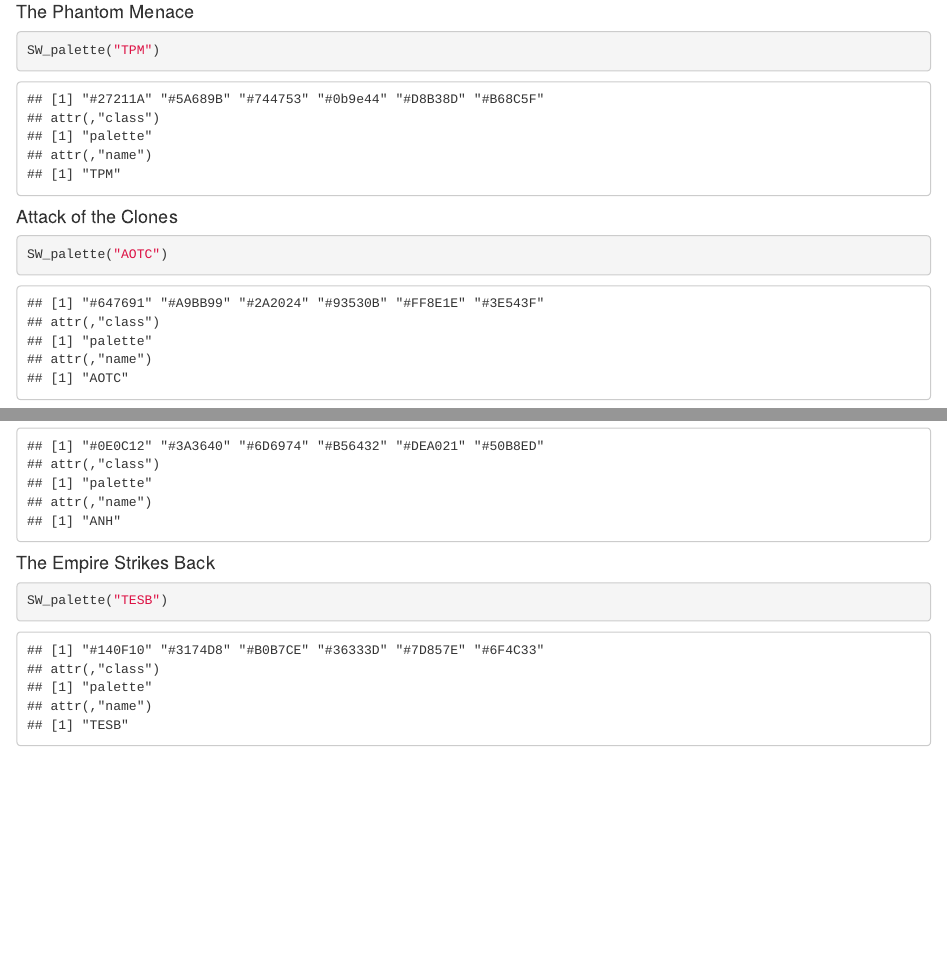
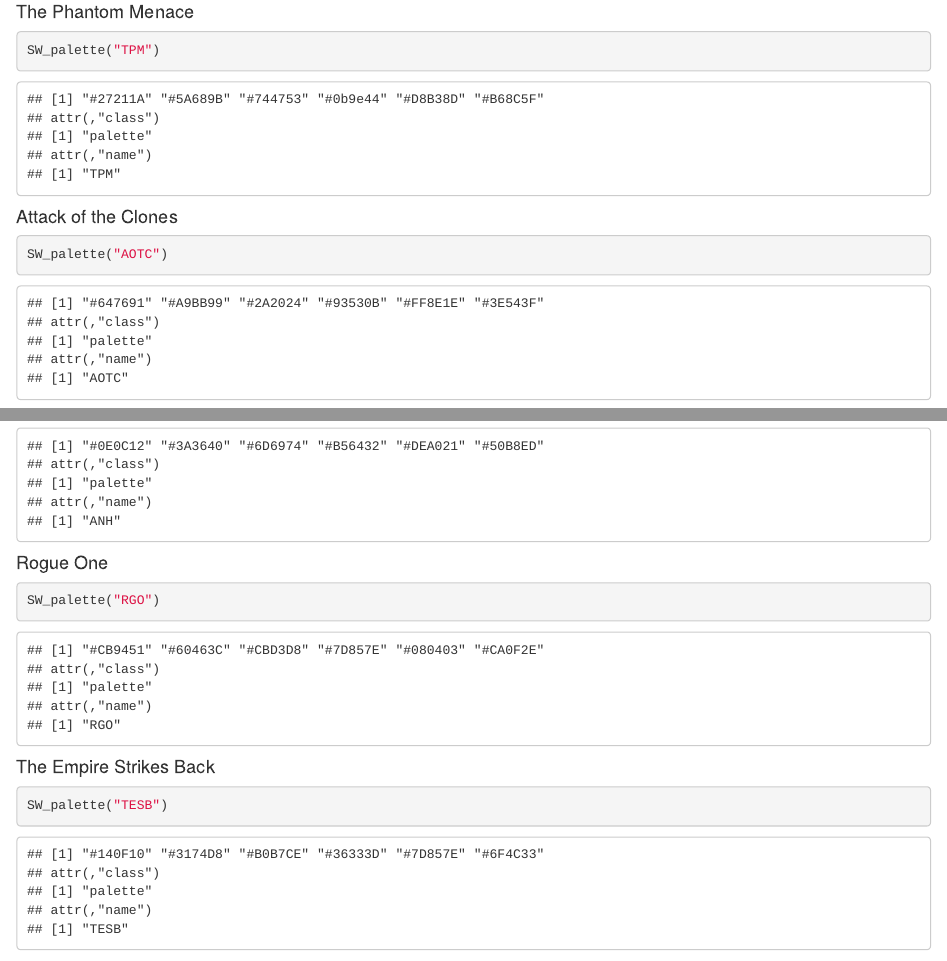
Before and after one commit to butterflyology/spaceMovie, an R Markdown document (README.Rmd): the page in a window 1100 px wide, from 1210 px down, and a second part further down, joined at a grey line. Rendered offline with R 4.5, knitr and Pandoc, with nearby package versions; badge pictures from the web are left out.

Commit message:
Readme
Generated new Readme html and associated images.

````diff
--- a/README.Rmd
+++ b/README.Rmd
@@ -51,12 +51,12 @@
 ```
 
 #### The Phantom Menace
-```{r ANH, fig.height = 1}
+```{r TPM, fig.height = 1}
 SW_palette("TPM")
 ```
 
 #### Attack of the Clones
-```{r ANH, fig.height = 1}
+```{r AOTC, fig.height = 1}
 SW_palette("AOTC")
 ```
 
@@ -70,8 +70,14 @@
 SW_palette("ANH")
 ```
 
+#### Rogue One
+```{r RGO, fig.height = 1}
+SW_palette("RGO")
+```
+
+
 #### The Empire Strikes Back
-```{r ANH, fig.height = 1}
+```{r TESB, fig.height = 1}
 SW_palette("TESB")
 ```
 
````
Also changed, not shown: README.html, README.md, figure/ANH-1.png, figure/AOTC-1.png (added), figure/Boba-1.png, figure/Boba_volcano-1.png, figure/Heat-1.png, figure/Main-1.png, figure/RGO-1.png (added), figure/ROTJ-1.png (added), figure/ROTS-1.png (added), figure/Sabine-1.png, figure/TESB-1.png (added), figure/TFA-1.png (added), 4 more files.
